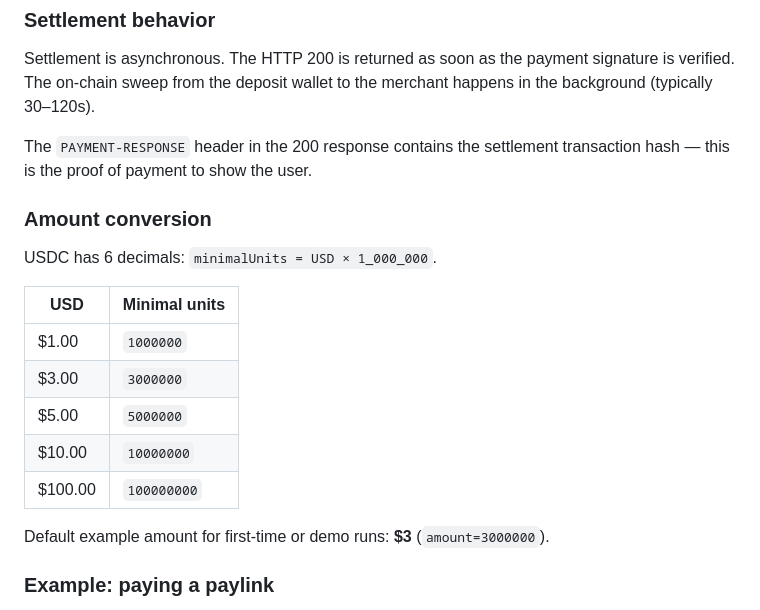
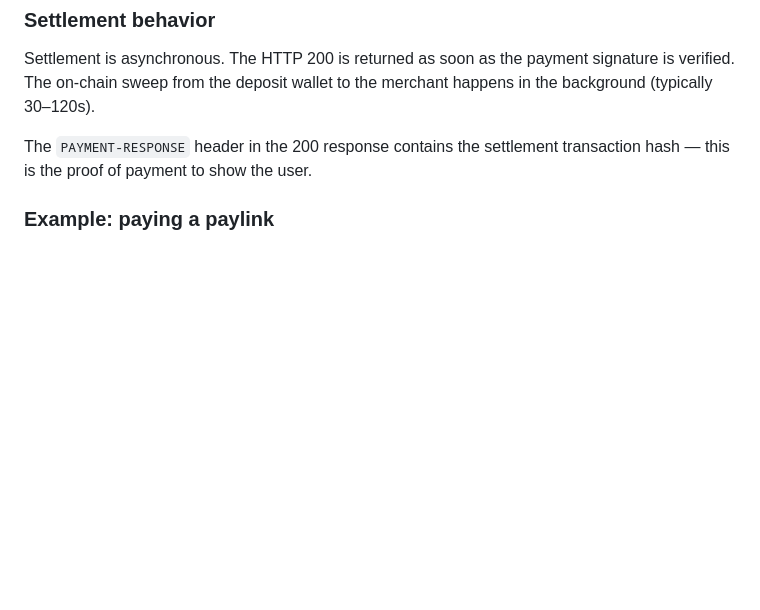
Before and after one commit to moonpay/skills, a Markdown page: skills/moonpay-commerce/SKILL.md, the part around the change. Drawn GitHub-style; blank space fills up the shorter version.

Commit message:
fix: remove incorrect amt conversion section

```diff
--- a/skills/moonpay-commerce/SKILL.md
+++ b/skills/moonpay-commerce/SKILL.md
@@ -289,20 +289,6 @@ Settlement is asynchronous. The HTTP 200 is returned as soon as the payment sign
 
 The `PAYMENT-RESPONSE` header in the 200 response contains the settlement transaction hash — this is the proof of payment to show the user.
 
-### Amount conversion
-
-USDC has 6 decimals: `minimalUnits = USD × 1_000_000`.
-
-| USD | Minimal units |
-|---|---|
-| $1.00 | `1000000` |
-| $3.00 | `3000000` |
-| $5.00 | `5000000` |
-| $10.00 | `10000000` |
-| $100.00 | `100000000` |
-
-Default example amount for first-time or demo runs: **$3** (`amount=3000000`).
-
 ### Example: paying a paylink
 
 User says: _"Pay for the DEX Screener Token Boost at `https://api.hel.io/v1/x402/checkout/abc123` — use $10."_
```
